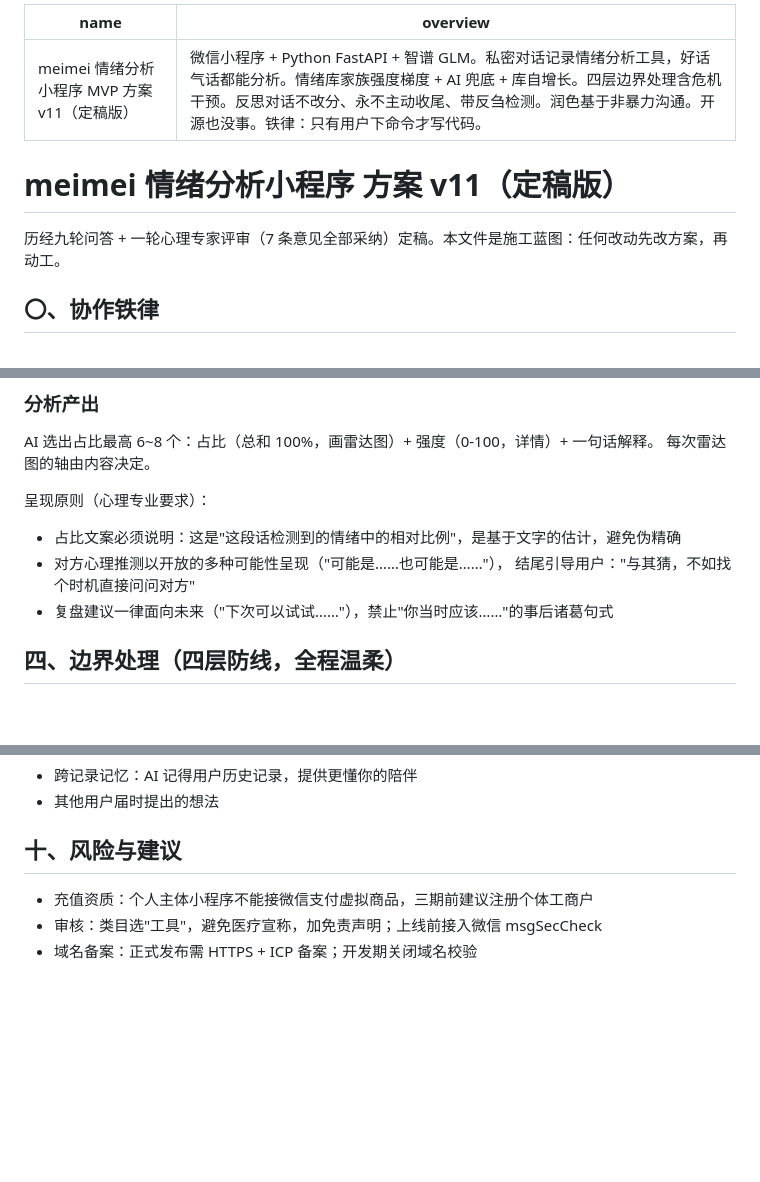
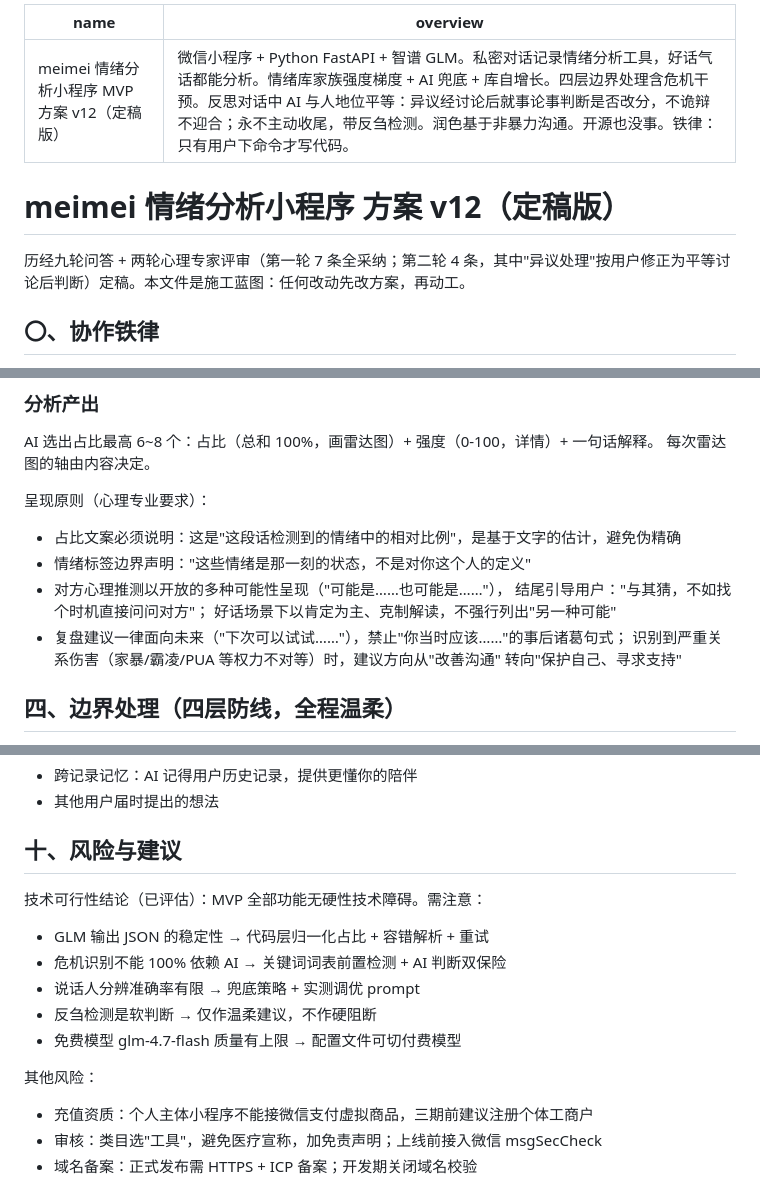
Before and after one commit to meimei553/meimei, a Markdown page: PLAN.md, 3 parts joined by grey strips. Drawn GitHub-style; blank space fills up the shorter version.

Commit message:
docs: 方案 v12——第二轮心理评审 + 可行性结论
- 异议处理按用户修正：AI 与人平等讨论，就事论事判断是否改分，不诡辩不迎合
- 情绪标签边界声明、好话场景推测克制
- 严重关系伤害时建议转向保护自己
- 技术可行性评估：无硬性障碍，附风险对策

Co-authored-by: meiyu <meimei553@users.noreply.github.com>

```diff
--- a/PLAN.md
+++ b/PLAN.md
@@ -1,11 +1,11 @@
 ---
-name: meimei 情绪分析小程序 MVP 方案 v11（定稿版）
-overview: 微信小程序 + Python FastAPI + 智谱 GLM。私密对话记录情绪分析工具，好话气话都能分析。情绪库家族强度梯度 + AI 兜底 + 库自增长。四层边界处理含危机干预。反思对话不改分、永不主动收尾、带反刍检测。润色基于非暴力沟通。开源也没事。铁律：只有用户下命令才写代码。
+name: meimei 情绪分析小程序 MVP 方案 v12（定稿版）
+overview: 微信小程序 + Python FastAPI + 智谱 GLM。私密对话记录情绪分析工具，好话气话都能分析。情绪库家族强度梯度 + AI 兜底 + 库自增长。四层边界处理含危机干预。反思对话中 AI 与人地位平等：异议经讨论后就事论事判断是否改分，不诡辩不迎合；永不主动收尾，带反刍检测。润色基于非暴力沟通。开源也没事。铁律：只有用户下命令才写代码。
 ---
 
-# meimei 情绪分析小程序 方案 v11（定稿版）
+# meimei 情绪分析小程序 方案 v12（定稿版）
 
-历经九轮问答 + 一轮心理专家评审（7 条意见全部采纳）定稿。本文件是施工蓝图：任何改动先改方案，再动工。
+历经九轮问答 + 两轮心理专家评审（第一轮 7 条全采纳；第二轮 4 条，其中"异议处理"按用户修正为平等讨论后判断）定稿。本文件是施工蓝图：任何改动先改方案，再动工。
 
 ## 〇、协作铁律
 
@@ -85,9 +89,13 @@ AI 选出占比最高 6~8 个：占比（总和 100%，画雷达图）+ 强度
 
 呈现原则（心理专业要求）：
 - 占比文案必须说明：这是"这段话检测到的情绪中的相对比例"，是基于文字的估计，避免伪精确
+- 情绪标签边界声明："这些情绪是那一刻的状态，不是对你这个人的定义"
 - 对方心理推测以开放的多种可能性呈现（"可能是……也可能是……"），
-  结尾引导用户："与其猜，不如找个时机直接问问对方"
-- 复盘建议一律面向未来（"下次可以试试……"），禁止"你当时应该……"的事后诸葛句式
+  结尾引导用户："与其猜，不如找个时机直接问问对方"；
+  好话场景下以肯定为主、克制解读，不强行列出"另一种可能"
+- 复盘建议一律面向未来（"下次可以试试……"），禁止"你当时应该……"的事后诸葛句式；
+  识别到严重关系伤害（家暴/霸凌/PUA 等权力不对等）时，建议方向从"改善沟通"
+  转向"保护自己、寻求支持"
 
 ## 四、边界处理（四层防线，全程温柔）
 
@@ -144,6 +153,14 @@ AI 回应原则：
 
 ## 十、风险与建议
 
+技术可行性结论（已评估）：MVP 全部功能无硬性技术障碍。需注意：
+- GLM 输出 JSON 的稳定性 → 代码层归一化占比 + 容错解析 + 重试
+- 危机识别不能 100% 依赖 AI → 关键词词表前置检测 + AI 判断双保险
+- 说话人分辨准确率有限 → 兜底策略 + 实测调优 prompt
+- 反刍检测是软判断 → 仅作温柔建议，不作硬阻断
+- 免费模型 glm-4.7-flash 质量有上限 → 配置文件可切付费模型
+
+其他风险：
 - 充值资质：个人主体小程序不能接微信支付虚拟商品，三期前建议注册个体工商户
 - 审核：类目选"工具"，避免医疗宣称，加免责声明；上线前接入微信 msgSecCheck
 - 域名备案：正式发布需 HTTPS + ICP 备案；开发期关闭域名校验
```
Also changed, not shown: other parts of PLAN.md (+7 -2 lines).
